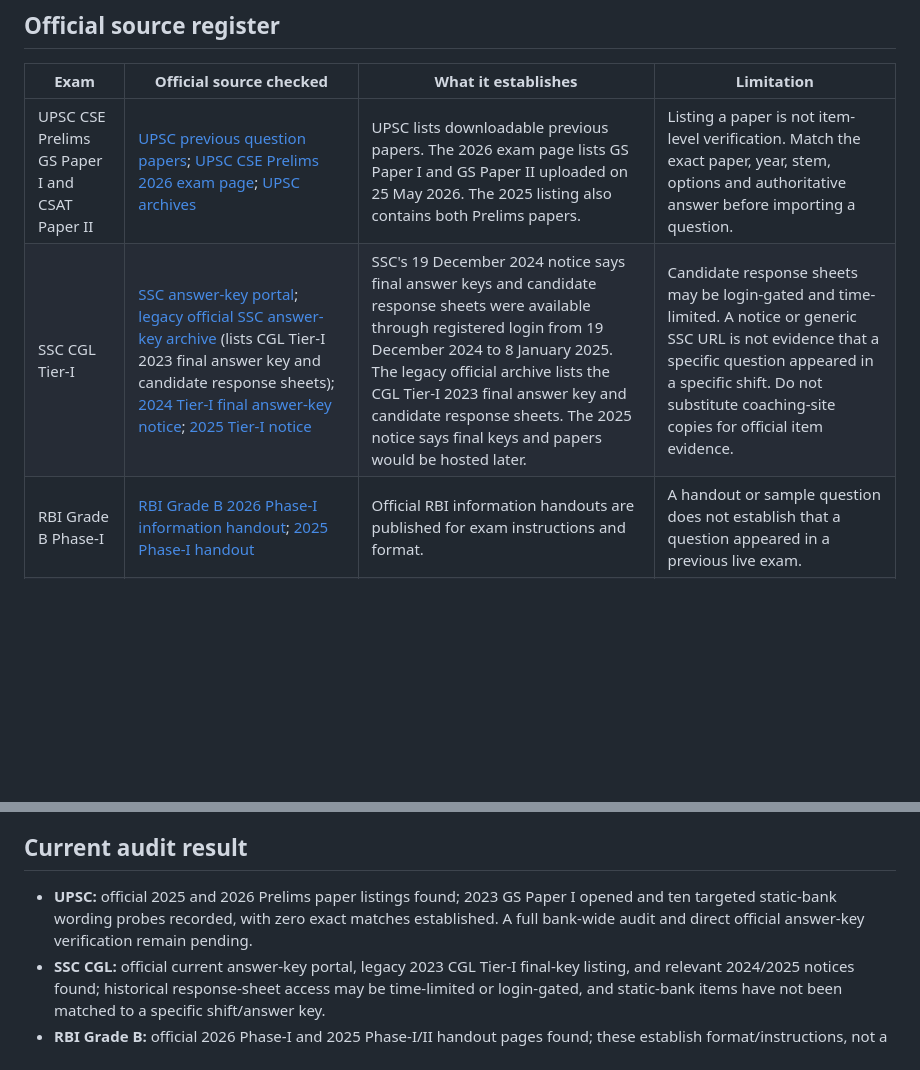
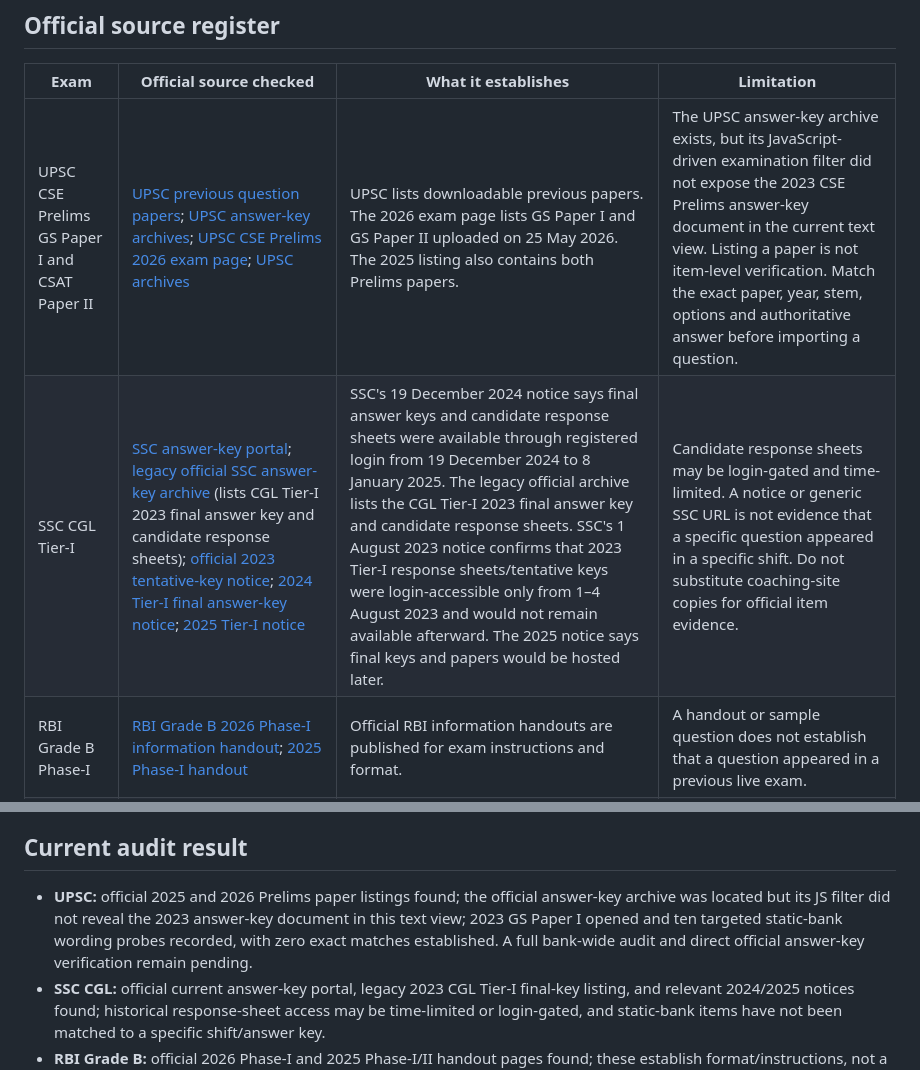
Before and after one commit to ayushkumthakur/exam.ai, a Markdown page: docs/pyq-source-verification.md, 2 parts joined by grey strips. Rendered like a GitHub page; blank space fills up the shorter version.

Commit message:
Document official answer-key retrieval limits for UPSC and SSC

```diff
--- a/docs/pyq-source-verification.md
+++ b/docs/pyq-source-verification.md
@@ -8,8 +8,8 @@ This register records official-source discovery and audit limitations. It does *
 
 | Exam | Official source checked | What it establishes | Limitation |
 |---|---|---|---|
-| UPSC CSE Prelims GS Paper I and CSAT Paper II | [UPSC previous question papers](https://www.upsc.gov.in/examinations/previous-question-papers); [UPSC CSE Prelims 2026 exam page](https://www.upsc.gov.in/examinations/Civil%20Services%20%28Preliminary%29%20Examination%2C%202026); [UPSC archives](https://www.upsc.gov.in/examinations/previous-question-papers/archives) | UPSC lists downloadable previous papers. The 2026 exam page lists GS Paper I and GS Paper II uploaded on 25 May 2026. The 2025 listing also contains both Prelims papers. | Listing a paper is not item-level verification. Match the exact paper, year, stem, options and authoritative answer before importing a question. |
-| SSC CGL Tier-I | [SSC answer-key portal](https://ssc.gov.in/home/answer-key); [legacy official SSC answer-key archive](https://ssc.nic.in/Portal/AnswerKey) (lists CGL Tier-I 2023 final answer key and candidate response sheets); [2024 Tier-I final answer-key notice](https://ssc.gov.in/api/attachment/uploads/masterData/NoticeBoards/Writeup_Final_Anwerkey_CGLE_2024_T1_191224.pdf); [2025 Tier-I notice](https://ssc.gov.in/api/attachment/uploads/masterData/NoticeBoards/writeup_181225.pdf) | SSC's 19 December 2024 notice says final answer keys and candidate response sheets were available through registered login from 19 December 2024 to 8 January 2025. The legacy official archive lists the CGL Tier-I 2023 final answer key and candidate response sheets. The 2025 notice says final keys and papers would be hosted later. | Candidate response sheets may be login-gated and time-limited. A notice or generic SSC URL is not evidence that a specific question appeared in a specific shift. Do not substitute coaching-site copies for official item evidence. |
+| UPSC CSE Prelims GS Paper I and CSAT Paper II | [UPSC previous question papers](https://www.upsc.gov.in/examinations/previous-question-papers); [UPSC answer-key archives](https://www.upsc.gov.in/examinations/answer-key/archives); [UPSC CSE Prelims 2026 exam page](https://www.upsc.gov.in/examinations/Civil%20Services%20%28Preliminary%29%20Examination%2C%202026); [UPSC archives](https://www.upsc.gov.in/examinations/previous-question-papers/archives) | UPSC lists downloadable previous papers. The 2026 exam page lists GS Paper I and GS Paper II uploaded on 25 May 2026. The 2025 listing also contains both Prelims papers. | The UPSC answer-key archive exists, but its JavaScript-driven examination filter did not expose the 2023 CSE Prelims answer-key document in the current text view. Listing a paper is not item-level verification. Match the exact paper, year, stem, options and authoritative answer before importing a question. |
+| SSC CGL Tier-I | [SSC answer-key portal](https://ssc.gov.in/home/answer-key); [legacy official SSC answer-key archive](https://ssc.nic.in/Portal/AnswerKey) (lists CGL Tier-I 2023 final answer key and candidate response sheets); [official 2023 tentative-key notice](https://ssc.nic.in/SSCFileServer/PortalManagement/UploadedFiles/Write_Up_Tentative_AnswerKey_T1_CGLE_2023_01082023.pdf); [2024 Tier-I final answer-key notice](https://ssc.gov.in/api/attachment/uploads/masterData/NoticeBoards/Writeup_Final_Anwerkey_CGLE_2024_T1_191224.pdf); [2025 Tier-I notice](https://ssc.gov.in/api/attachment/uploads/masterData/NoticeBoards/writeup_181225.pdf) | SSC's 19 December 2024 notice says final answer keys and candidate response sheets were available through registered login from 19 December 2024 to 8 January 2025. The legacy official archive lists the CGL Tier-I 2023 final answer key and candidate response sheets. SSC's 1 August 2023 notice confirms that 2023 Tier-I response sheets/tentative keys were login-accessible only from 1–4 August 2023 and would not remain available afterward. The 2025 notice says final keys and papers would be hosted later. | Candidate response sheets may be login-gated and time-limited. A notice or generic SSC URL is not evidence that a specific question appeared in a specific shift. Do not substitute coaching-site copies for official item evidence. |
 | RBI Grade B Phase-I | [RBI Grade B 2026 Phase-I information handout](https://opportunities.rbi.org.in/Scripts/bs_viewcontent.aspx?Id=5055); [2025 Phase-I handout](https://opportunities.rbi.org.in/scripts/bs_viewcontent.aspx?Id=4758) | Official RBI information handouts are published for exam instructions and format. | A handout or sample question does not establish that a question appeared in a previous live exam. |
 | RBI Grade B Phase-II | [RBI Grade B 2025 Phase-II information handouts](https://opportunities.rbi.org.in/Scripts/bs_viewcontent.aspx?Id=4791); [RBI official recruitment/call-letter portal](https://opportunities.rbi.org.in/Scripts/CallLetters.aspx) | Official recruitment information and Phase-II handouts are available. | No complete official past-paper/answer-key set was established from these pages in this audit. Keep items as practice until item-specific past-paper evidence is available. |
 
@@ -36,7 +36,7 @@ A case-insensitive literal search was run across `data/priority_question_bank.js
 
 ## Current audit result
 
-- **UPSC:** official 2025 and 2026 Prelims paper listings found; 2023 GS Paper I opened and ten targeted static-bank wording probes recorded, with zero exact matches established. A full bank-wide audit and direct official answer-key verification remain pending.
+- **UPSC:** official 2025 and 2026 Prelims paper listings found; the official answer-key archive was located but its JS filter did not reveal the 2023 answer-key document in this text view; 2023 GS Paper I opened and ten targeted static-bank wording probes recorded, with zero exact matches established. A full bank-wide audit and direct official answer-key verification remain pending.
 - **SSC CGL:** official current answer-key portal, legacy 2023 CGL Tier-I final-key listing, and relevant 2024/2025 notices found; historical response-sheet access may be time-limited or login-gated, and static-bank items have not been matched to a specific shift/answer key.
 - **RBI Grade B:** official 2026 Phase-I and 2025 Phase-I/II handout pages found; these establish format/instructions, not a complete official previous-year question bank.
 - **Static source-code banks:** the audit test asserts all generated seed-bank records are `ADMIN_PRACTICE` and have no invented PYQ year or item-specific source. Verified item count remains **0**.
```
